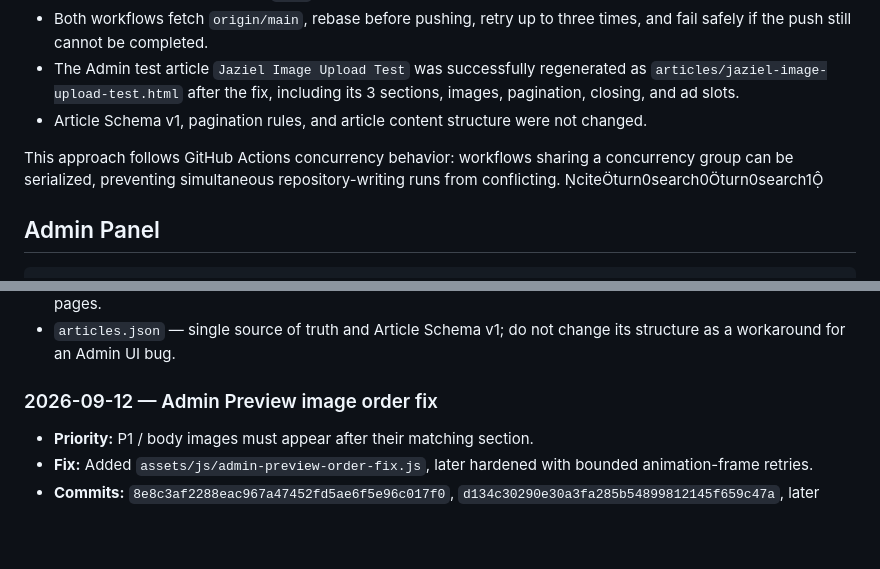
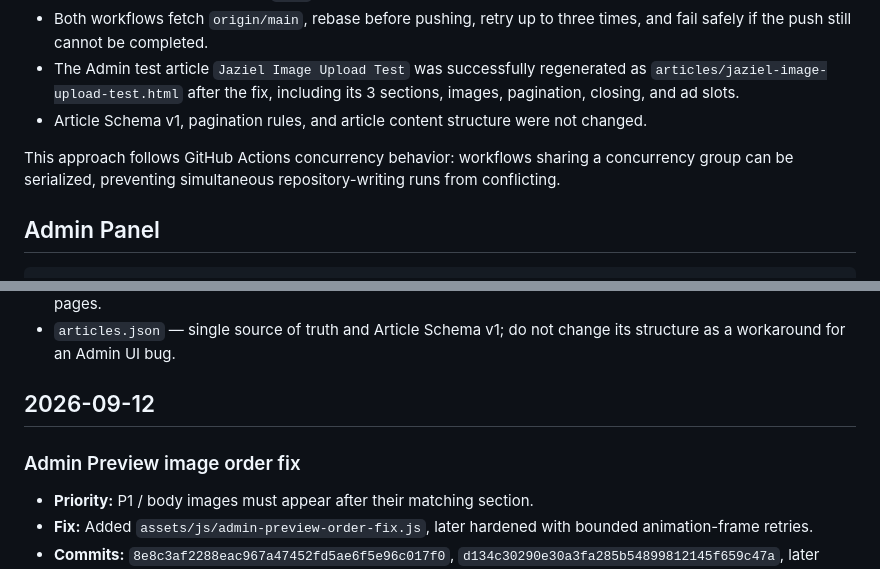
Before and after one commit to Jaziel-Story/jaziel-story.github.io, a Markdown page: README.md, 2 parts joined by grey strips. Drawn GitHub-style; blank space fills up the shorter version.

```diff
--- a/README.md
+++ b/README.md
@@ -70,7 +70,7 @@ On 2026-09-13, the static article generator was hardened after a real Admin publ
 - The Admin test article `Jaziel Image Upload Test` was successfully regenerated as `articles/jaziel-image-upload-test.html` after the fix, including its 3 sections, images, pagination, closing, and ad slots.
 - Article Schema v1, pagination rules, and article content structure were not changed.
 
-This approach follows GitHub Actions concurrency behavior: workflows sharing a concurrency group can be serialized, preventing simultaneous repository-writing runs from conflicting. citeturn0search0turn0search1
+This approach follows GitHub Actions concurrency behavior: workflows sharing a concurrency group can be serialized, preventing simultaneous repository-writing runs from conflicting.
 
 ## Admin Panel
 
@@ -234,8 +243,9 @@ These are protected baseline fixes. If a future bug appears, do not immediately
 - `.github/workflows/generate-static-articles.yml` — must not recreate `assets/js/link-fix.js` or inject it into pages.
 - `articles.json` — single source of truth and Article Schema v1; do not change its structure as a workaround for an Admin UI bug.
 
-### 2026-09-12 — Admin Preview image order fix
+## 2026-09-12
 
+### Admin Preview image order fix
 - **Priority:** P1 / body images must appear after their matching section.
 - **Fix:** Added `assets/js/admin-preview-order-fix.js`, later hardened with bounded animation-frame retries.
 - **Commits:** `8e8c3af2288eac967a47452fd5ae6f5e96c017f0`, `d134c30290e30a3fa285b54899812145f659c47a`, later `b215a6488313b57637758587d40f242cf3a8b50a`.
```
Also changed, not shown: other parts of README.md (+19 -23 lines).
